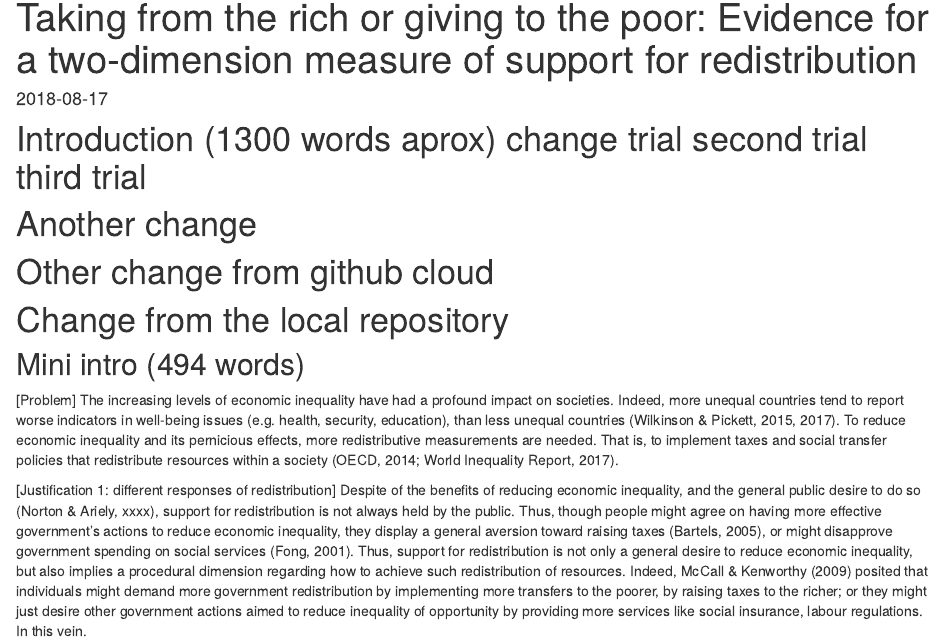
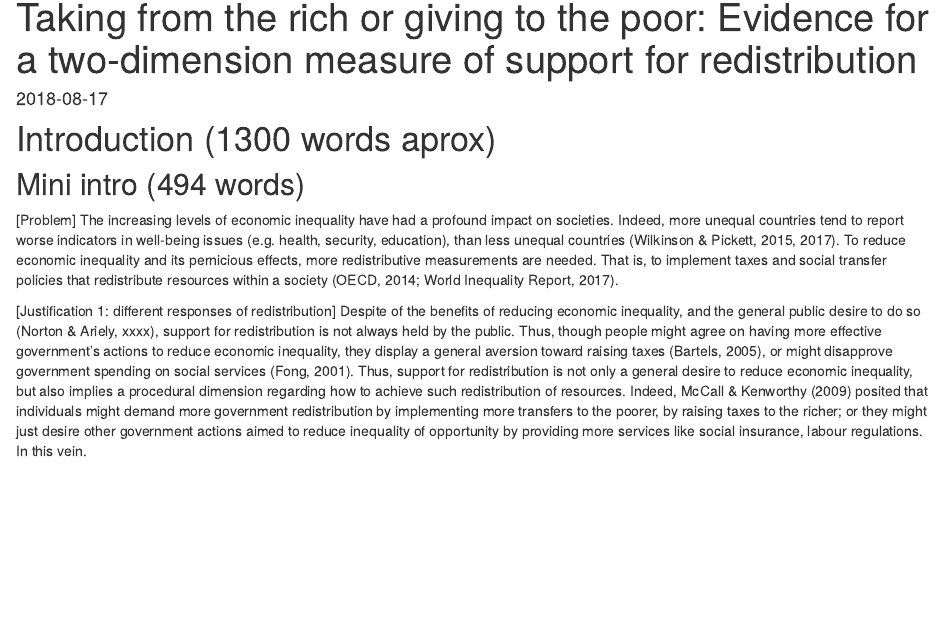
Before and after one commit to egarcias/redistribution_workflowr, an R Markdown document (analysis/manuscript.Rmd): the page in a window 1100 px wide, from 90 px down. Rendered offline with R 4.5, knitr and Pandoc, with nearby package versions; drawn as R Markdown's standard HTML page in place of the format the file asks for; code that draws random numbers runs with fixed seeds of ours; some code elsewhere in the file could not run offline.

Commit message:
wflow_git_commit(all = TRUE)

````diff
--- a/analysis/manuscript.Rmd
+++ b/analysis/manuscript.Rmd
@@ -20,13 +20,7 @@ pacman::p_load(lme4,foreign,stargazer, psych,texreg,
 
 ```
 
-# Introduction (1300 words aprox) change trial second trial third trial
-
-# Another change
-
-# Other change from github cloud
-
-# Change from the local repository
+# Introduction (1300 words aprox)
 
 ## Mini intro (494 words)
 [Problem]
````
